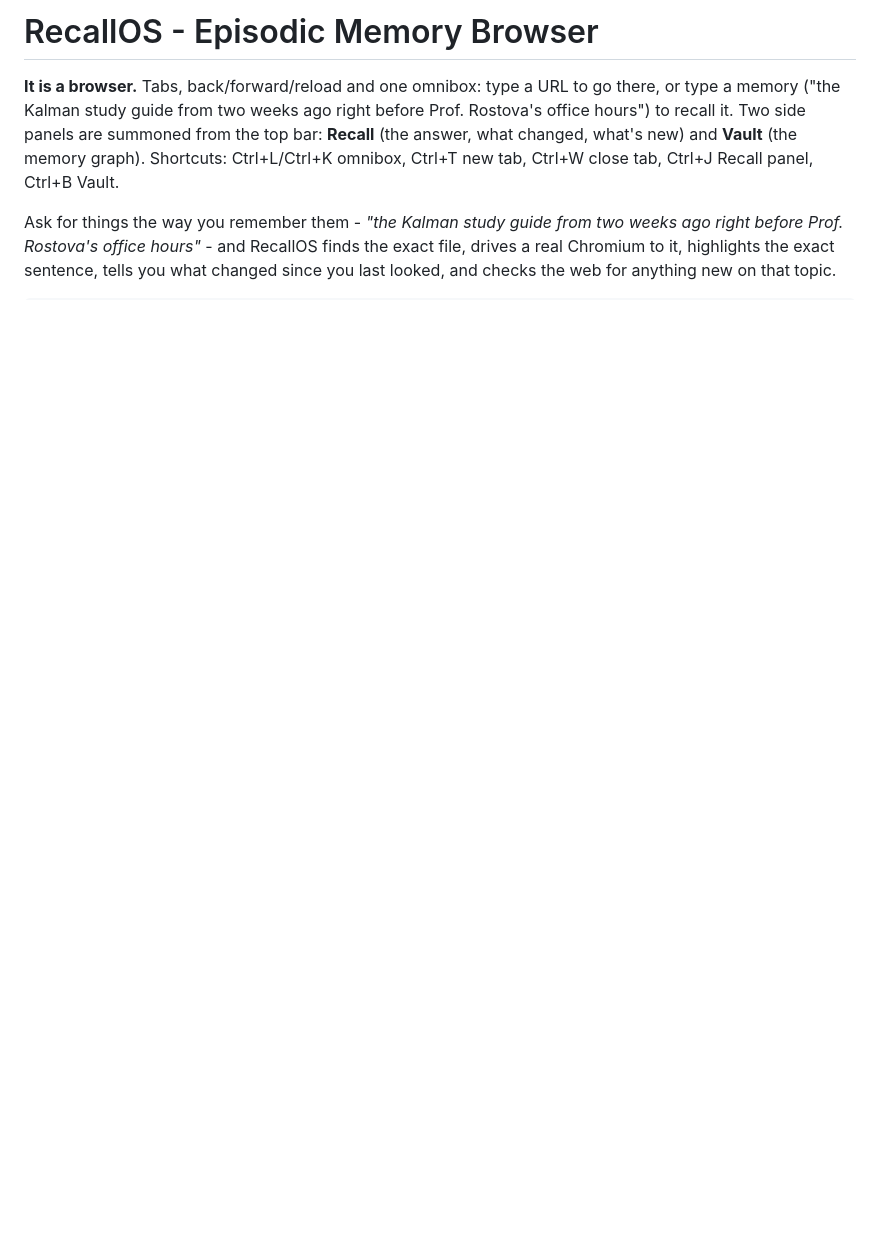
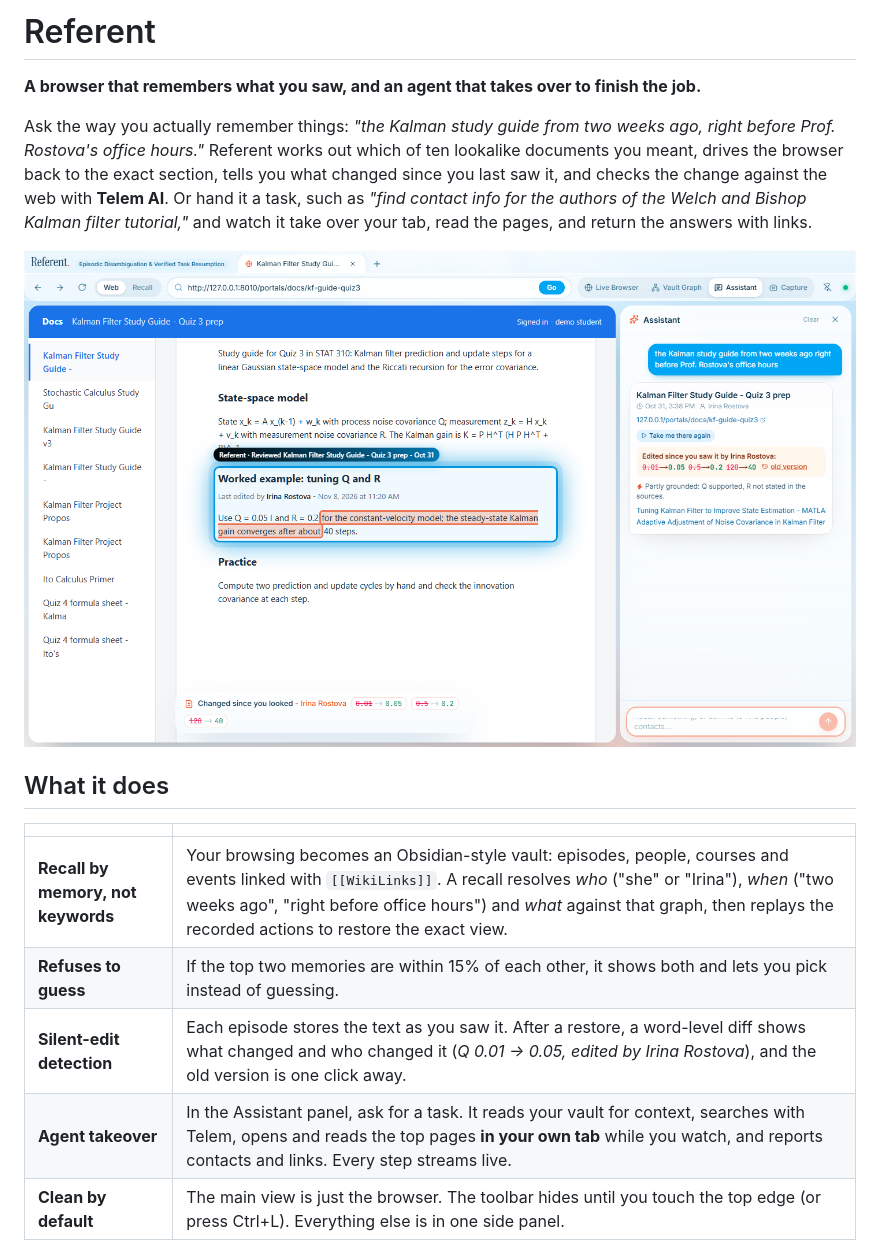
Before and after one commit to ARP-source/refrent, a Markdown page: README.md, the part around one of its changes. Rendered like a GitHub page; pictures changed too: docs/screenshots/recall.png (added); blank space fills up the shorter version.

```diff
--- a/README.md
+++ b/README.md
@@ -1,12 +1,22 @@
-# RecallOS - Episodic Memory Browser
+# Referent
 
-**It is a browser.** Tabs, back/forward/reload and one omnibox: type a URL to go there, or type a memory
-("the Kalman study guide from two weeks ago right before Prof. Rostova's office hours") to recall it.
-Two side panels are summoned from the top bar: **Recall** (the answer, what changed, what's new) and
-**Vault** (the memory graph). Shortcuts: Ctrl+L/Ctrl+K omnibox, Ctrl+T new tab, Ctrl+W close tab,
-Ctrl+J Recall panel, Ctrl+B Vault.
+**A browser that remembers what you saw, and an agent that takes over to finish the job.**
 
-Ask for things the way you remember them - *"the Kalman study guide from two weeks ago right before
-Prof. Rostova's office hours"* - and RecallOS finds the exact file, drives a real Chromium to it,
-highlights the exact sentence, tells you what changed since you last looked, and checks the web for
-anything new on that topic.
+Ask the way you actually remember things: *"the Kalman study guide from two weeks ago, right before Prof. Rostova's office hours."*
+Referent works out which of ten lookalike documents you meant, drives the browser back to the exact section,
+tells you what changed since you last saw it, and checks the change against the web with **Telem AI**.
+Or hand it a task, such as *"find contact info for the authors of the Welch and Bishop Kalman filter tutorial,"*
+and watch it take over your tab, read the pages, and return the answers with links.
+
+![Recall in the Assistant panel](docs/screenshots/recall.png)
+
+## What it does
+
+| | |
+|---|---|
+| **Recall by memory, not keywords** | Your browsing becomes an Obsidian-style vault: episodes, people, courses and events linked with `[[WikiLinks]]`. A recall resolves *who* ("she" or "Irina"), *when* ("two weeks ago", "right before office hours") and *what* against that graph, then replays the recorded actions to restore the exact view. |
+| **Refuses to guess** | If the top two memories are within 15% of each other, it shows both and lets you pick instead of guessing. |
+| **Silent-edit detection** | Each episode stores the text as you saw it. After a restore, a word-level diff shows what changed and who changed it (*Q 0.01 → 0.05, edited by Irina Rostova*), and the old version is one click away. |
+| **Agent takeover** | In the Assistant panel, ask for a task. It reads your vault for context, searches with Telem, opens and reads the top pages **in your own tab** while you watch, and reports contacts and links. Every step streams live. |
+| **Clean by default** | The main view is just the browser. The toolbar hides until you touch the top edge (or press Ctrl+L). Everything else is in one side panel. |
+
```
Also changed, not shown: other parts of README.md (+88 -57 lines), frontend/AGENTS.md (deleted, +0 -9 lines), vault/ep-2026-11-14-162143-youtube-google-search.md (added, +76 -0 lines), docs/screenshots/new-tab.png (added), docs/screenshots/takeover.png (added), recallos-desktop.png (deleted), 11 other files.
